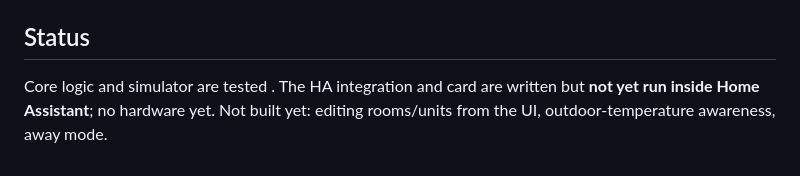
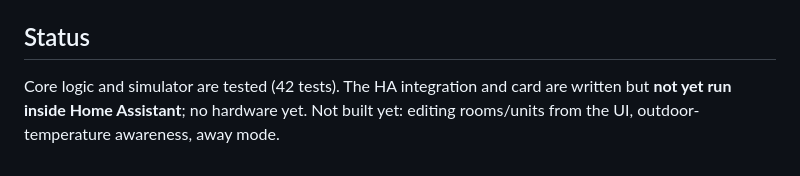
Before and after one commit to kirencaldwell/ha-climate-app, a Markdown page: README.md, the part around the change. Rendered like a GitHub page.

Commit message:
README: test count
Co-Authored-By: Claude Sonnet 5.5 <noreply@anthropic.com>
Claude-Session: https://claude.ai/code/session_01679G22hRXwqJiQnbuKemE1

```diff
--- a/README.md
+++ b/README.md
@@ -37,5 +37,5 @@ Instead of waiting for a room to leave its band, the app predicts where each roo
 4. Add resource `/room_climate_static/room-map-card.js` (module), then a card `type: custom:room-map-card` (optional `floorplan: /local/floorplan.svg`).
 
 ## Status
-Core logic and simulator are tested . The HA integration and card are written but **not yet run inside Home Assistant**; no hardware yet.
+Core logic and simulator are tested (42 tests). The HA integration and card are written but **not yet run inside Home Assistant**; no hardware yet.
 Not built yet: editing rooms/units from the UI, outdoor-temperature awareness, away mode.
```
